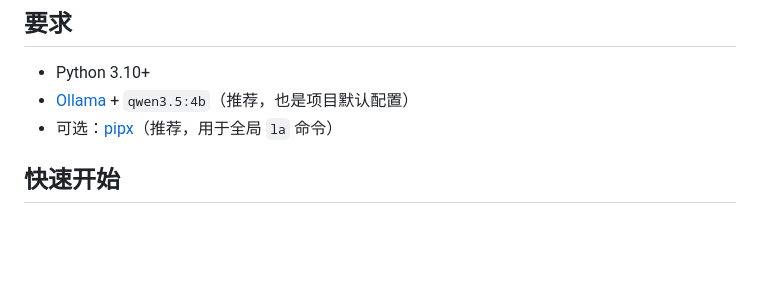
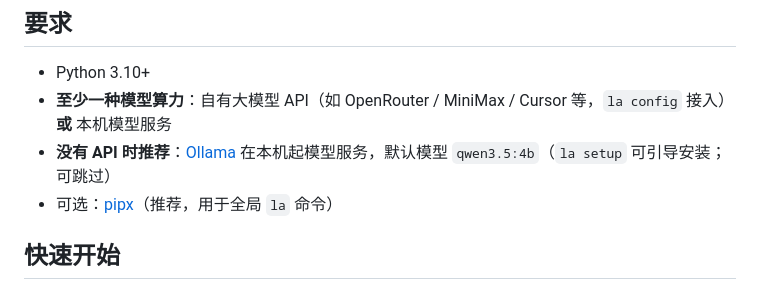
Before and after one commit to hezhenghui7338/localagent, a Markdown page: README.zh-CN.md, the part around the change. GitHub-like rendering; blank space fills up the shorter version.

Commit message:
docs: 要求章节标明 Ollama 为无 API 时的推荐项，非必须。
Co-authored-by: Cursor <cursoragent@cursor.com>

```diff
--- a/README.zh-CN.md
+++ b/README.zh-CN.md
@@ -80,7 +80,8 @@ la                              # 首次若无 Ollama 会询问是否安装（
 ## 要求
 
 - Python 3.10+
-- [Ollama](https://ollama.com/) + `qwen3.5:4b`（推荐，也是项目默认配置）
+- **至少一种模型算力**：自有大模型 API（如 OpenRouter / MiniMax / Cursor 等，`la config` 接入）**或** 本机模型服务
+- **没有 API 时推荐**：[Ollama](https://ollama.com/) 在本机起模型服务，默认模型 `qwen3.5:4b`（`la setup` 可引导安装；可跳过）
 - 可选：[pipx](https://pipx.pypa.io/)（推荐，用于全局 `la` 命令）
 
 ## 快速开始
```
Also changed, not shown: README.md (+2 -1 lines).
